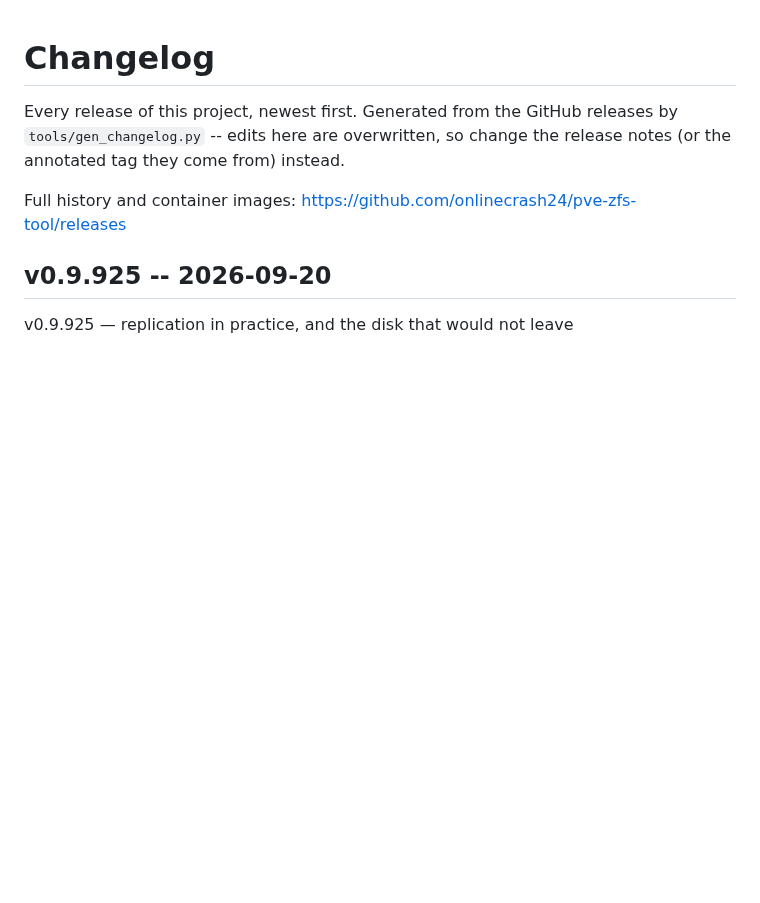
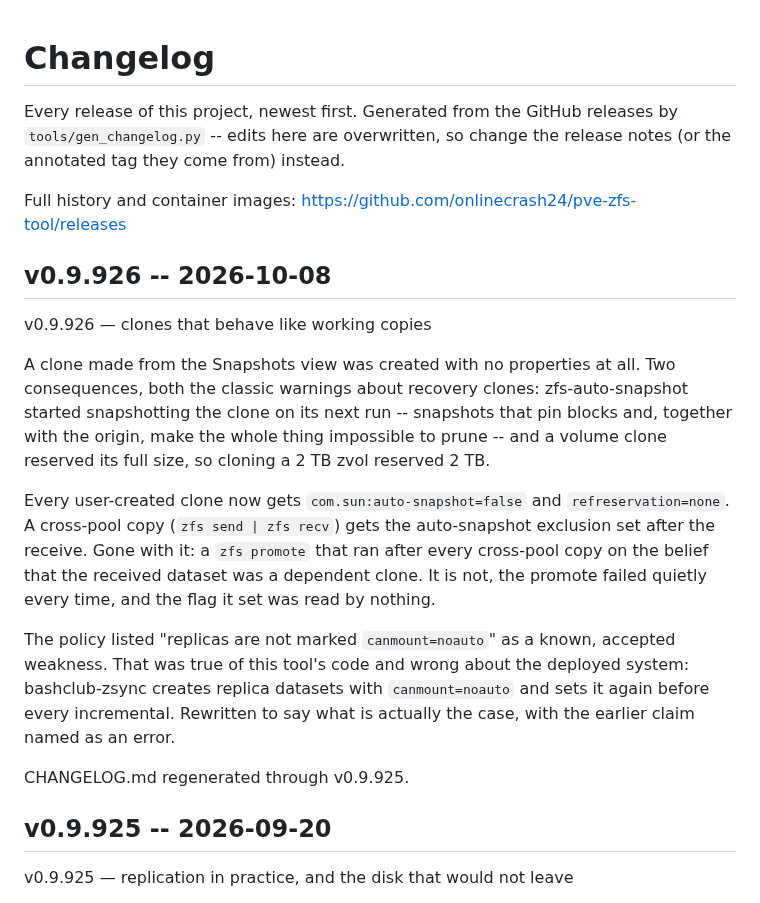
Before and after one commit to onlinecrash24/pve-zfs-tool, a Markdown page: CHANGELOG.md, the part around the change. Drawn GitHub-style; blank space fills up the shorter version.

Commit message:
Regenerate CHANGELOG.md for v0.9.926

```diff
--- a/CHANGELOG.md
+++ b/CHANGELOG.md
@@ -6,6 +6,32 @@ the release notes (or the annotated tag they come from) instead.
 
 Full history and container images: <https://github.com/onlinecrash24/pve-zfs-tool/releases>
 
+
+## v0.9.926 -- 2026-10-08
+
+v0.9.926 — clones that behave like working copies
+
+A clone made from the Snapshots view was created with no properties at all.
+Two consequences, both the classic warnings about recovery clones:
+zfs-auto-snapshot started snapshotting the clone on its next run -- snapshots
+that pin blocks and, together with the origin, make the whole thing
+impossible to prune -- and a volume clone reserved its full size, so cloning
+a 2 TB zvol reserved 2 TB.
+
+Every user-created clone now gets `com.sun:auto-snapshot=false` and
+`refreservation=none`. A cross-pool copy (`zfs send | zfs recv`) gets the
+auto-snapshot exclusion set after the receive. Gone with it: a `zfs promote`
+that ran after every cross-pool copy on the belief that the received dataset
+was a dependent clone. It is not, the promote failed quietly every time, and
+the flag it set was read by nothing.
+
+The policy listed "replicas are not marked `canmount=noauto`" as a known,
+accepted weakness. That was true of this tool's code and wrong about the
+deployed system: bashclub-zsync creates replica datasets with
+`canmount=noauto` and sets it again before every incremental. Rewritten to
+say what is actually the case, with the earlier claim named as an error.
+
+CHANGELOG.md regenerated through v0.9.925.
 
 ## v0.9.925 -- 2026-09-20
 
```
